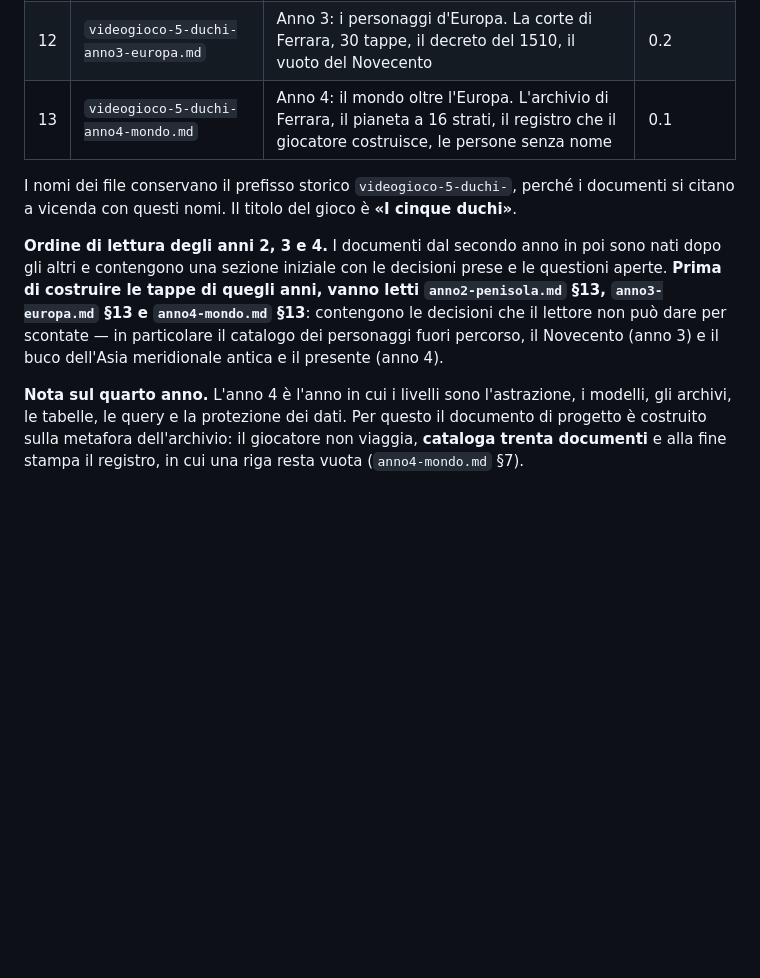
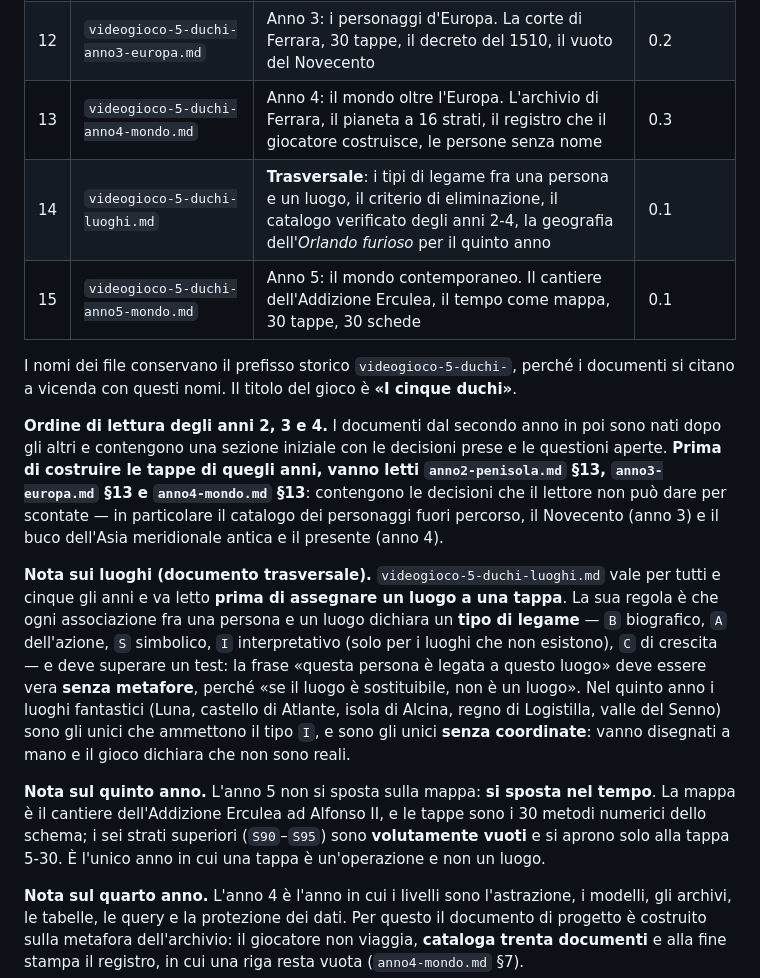
Before and after one commit to pietrofabbri/I-cinque-duchi, a Markdown page: README.md, the part around one of its changes. Rendered like a GitHub page; blank space fills up the shorter version.

```diff
--- a/README.md
+++ b/README.md
@@ -70,11 +70,17 @@ riferimenti/mappa-informatica/   mappa delle propedeuticità dell'informatica (2
 | 10 | `videogioco-5-duchi-motore-e-grafica.md` | Motore, fonti GIS, sistema di coordinate, rendering 3/4, nebbia, grafica dei personaggi | 0.1 |
 | 11 | `videogioco-5-duchi-anno2-penisola.md` | Anno 2: la penisola attraverso le persone. Carta a strati, 30 tappe, 30 schede, il secondo protagonistto | 0.1 |
 | 12 | `videogioco-5-duchi-anno3-europa.md` | Anno 3: i personaggi d'Europa. La corte di Ferrara, 30 tappe, il decreto del 1510, il vuoto del Novecento | 0.2 |
-| 13 | `videogioco-5-duchi-anno4-mondo.md` | Anno 4: il mondo oltre l'Europa. L'archivio di Ferrara, il pianeta a 16 strati, il registro che il giocatore costruisce, le persone senza nome | 0.1 |
+| 13 | `videogioco-5-duchi-anno4-mondo.md` | Anno 4: il mondo oltre l'Europa. L'archivio di Ferrara, il pianeta a 16 strati, il registro che il giocatore costruisce, le persone senza nome | 0.3 |
+| 14 | `videogioco-5-duchi-luoghi.md` | **Trasversale**: i tipi di legame fra una persona e un luogo, il criterio di eliminazione, il catalogo verificato degli anni 2-4, la geografia dell'*Orlando furioso* per il quinto anno | 0.1 |
+| 15 | `videogioco-5-duchi-anno5-mondo.md` | Anno 5: il mondo contemporaneo. Il cantiere dell'Addizione Erculea, il tempo come mappa, 30 tappe, 30 schede | 0.1 |
 
 I nomi dei file conservano il prefisso storico `videogioco-5-duchi-`, perché i documenti si citano a vicenda con questi nomi. Il titolo del gioco è **«I cinque duchi»**.
 
 **Ordine di lettura degli anni 2, 3 e 4.** I documenti dal secondo anno in poi sono nati dopo gli altri e contengono una sezione iniziale con le decisioni prese e le questioni aperte. **Prima di costruire le tappe di quegli anni, vanno letti `anno2-penisola.md` §13, `anno3-europa.md` §13 e `anno4-mondo.md` §13**: contengono le decisioni che il lettore non può dare per scontate — in particolare il catalogo dei personaggi fuori percorso, il Novecento (anno 3) e il buco dell'Asia meridionale antica e il presente (anno 4).
+
+**Nota sui luoghi (documento trasversale).** `videogioco-5-duchi-luoghi.md` vale per tutti e cinque gli anni e va letto **prima di assegnare un luogo a una tappa**. La sua regola è che ogni associazione fra una persona e un luogo dichiara un **tipo di legame** — `B` biografico, `A` dell'azione, `S` simbolico, `I` interpretativo (solo per i luoghi che non esistono), `C` di crescita — e deve superare un test: la frase «questa persona è legata a questo luogo» deve essere vera **senza metafore**, perché «se il luogo è sostituibile, non è un luogo». Nel quinto anno i luoghi fantastici (Luna, castello di Atlante, isola di Alcina, regno di Logistilla, valle del Senno) sono gli unici che ammettono il tipo `I`, e sono gli unici **senza coordinate**: vanno disegnati a mano e il gioco dichiara che non sono reali.
+
+**Nota sul quinto anno.** L'anno 5 non si sposta sulla mappa: **si sposta nel tempo**. La mappa è il cantiere dell'Addizione Erculea ad Alfonso II, e le tappe sono i 30 metodi numerici dello schema; i sei strati superiori (`S90`–`S95`) sono **volutamente vuoti** e si aprono solo alla tappa 5-30. È l'unico anno in cui una tappa è un'operazione e non un luogo.
 
 **Nota sul quarto anno.** L'anno 4 è l'anno in cui i livelli sono l'astrazione, i modelli, gli archivi, le tabelle, le query e la protezione dei dati. Per questo il documento di progetto è costruito sulla metafora dell'archivio: il giocatore non viaggia, **cataloga trenta documenti** e alla fine stampa il registro, in cui una riga resta vuota (`anno4-mondo.md` §7).
 
```
Also changed, not shown: other parts of README.md (+15 -13 lines).
